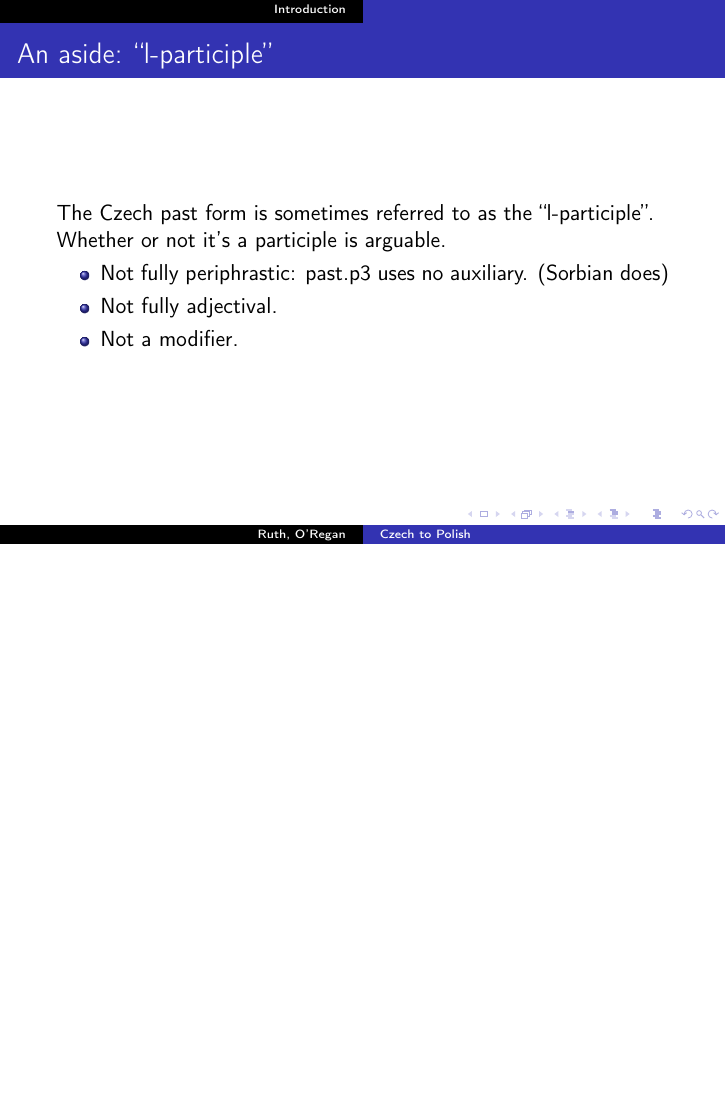
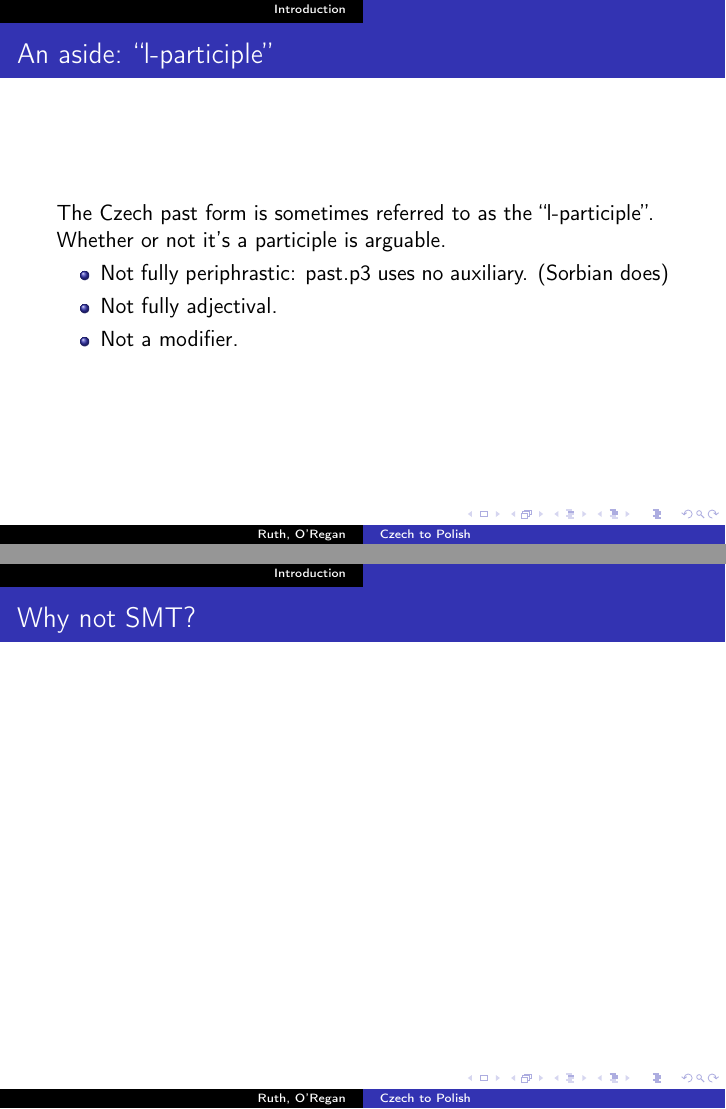
Before and after one commit to jimregan/apertium-pl-cs, LaTeX slides (freerbmt11/slides.tex): page 16 of 16 before the commit and pages 16 and 17 of 17 after it, the two joined at a grey line, the shorter picture padded with empty space. Compiled offline with pdfLaTeX.

Commit message:
placeholder while I try to find the email

```diff
--- a/freerbmt11/slides.tex
+++ b/freerbmt11/slides.tex
@@ -212,6 +212,14 @@ Whether or not it's a participle is arguable.
 \end{itemize}
 \end{frame}
 
+\begin{frame}{Why not SMT?}
+
+%SRSLY?
+
+
+
+\end{frame}
+
 \end{section}
 
 \end{document}
```
